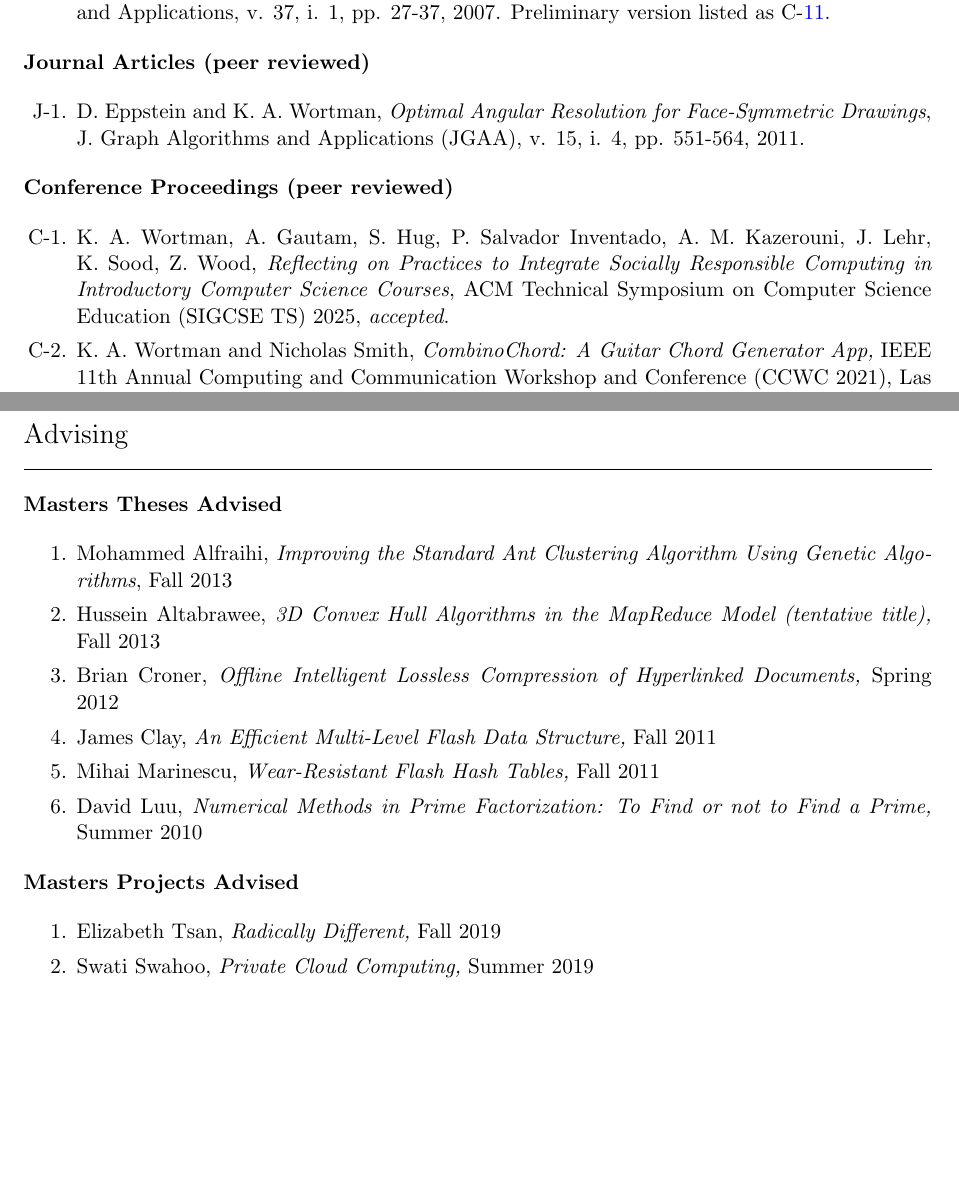
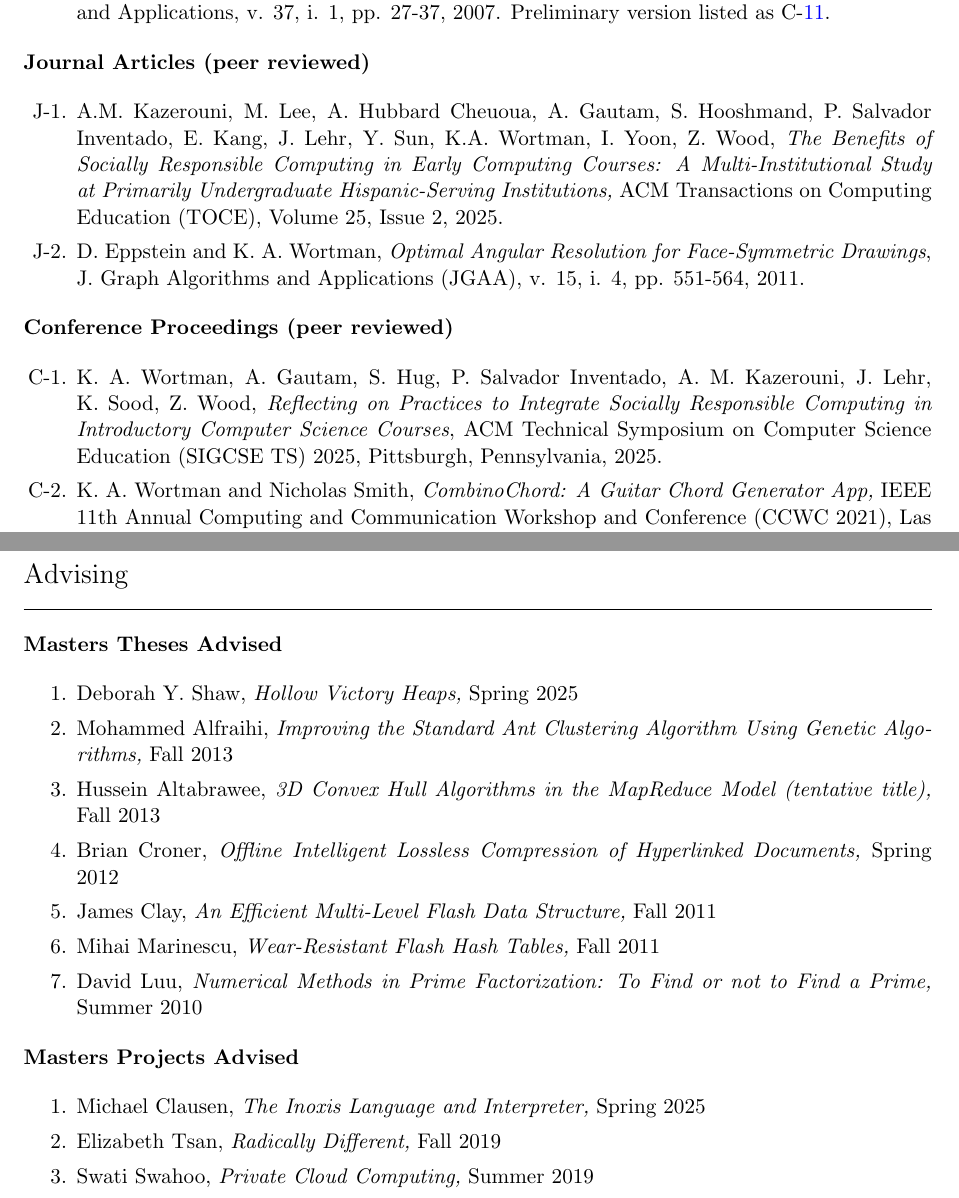
Before and after one commit to kevinwortman/cv, a LaTeX CV (cv_kevin_a_wortman.tex): two parts of pages 2 and 5 of 9 before the commit and two parts of pages 2 and 5 of 10 after it, joined at a grey line, cut so that both start at the same text, the shorter picture padded with empty space. Compiled offline with pdfLaTeX.

Commit message:
update spring 2025

```diff
--- a/cv_kevin_a_wortman.tex
+++ b/cv_kevin_a_wortman.tex
@@ -100,13 +100,14 @@ Phone: 657-278-2968\\
 \renewcommand{\labelenumi}{J-\arabic{enumi}.}
 \textbf{Journal Articles (peer reviewed)}
 \begin{enumerate}
-\item \label{item:oarpdsf_journal} D. Eppstein and K. A. Wortman, \emph{Optimal Angular Resolution for Face-Symmetric Drawings}, J. Graph Algorithms and Applications (JGAA), v. 15, i. 4, pp. 551-564, 2011.
+  \item \label{item:toce25etal} A.M. Kazerouni, M. Lee, A. Hubbard Cheuoua, A. Gautam, S. Hooshmand, P. Salvador Inventado, E. Kang, J. Lehr, Y. Sun, K.A. Wortman, I. Yoon, Z. Wood, \emph{The Benefits of Socially Responsible Computing in Early Computing Courses: A Multi-Institutional Study at Primarily Undergraduate Hispanic-Serving Institutions,} ACM Transactions on Computing Education (TOCE), Volume 25, Issue 2, 2025.
+  \item \label{item:oarpdsf_journal} D. Eppstein and K. A. Wortman, \emph{Optimal Angular Resolution for Face-Symmetric Drawings}, J. Graph Algorithms and Applications (JGAA), v. 15, i. 4, pp. 551-564, 2011.
 \end{enumerate}
 
 \renewcommand{\labelenumi}{C-\arabic{enumi}.}
 \textbf{Conference Proceedings (peer reviewed)}
 \begin{enumerate}
-\item \label{item:sigcse24etal} K. A. Wortman, A. Gautam, S. Hug, P. Salvador Inventado, A. M. Kazerouni, J. Lehr, K. Sood, Z. Wood, \emph{Reflecting on Practices to Integrate Socially Responsible Computing in Introductory Computer Science Courses}, ACM Technical Symposium on Computer Science Education (SIGCSE TS) 2025, \emph{accepted}.
+\item \label{item:sigcse25etal} K. A. Wortman, A. Gautam, S. Hug, P. Salvador Inventado, A. M. Kazerouni, J. Lehr, K. Sood, Z. Wood, \emph{Reflecting on Practices to Integrate Socially Responsible Computing in Introductory Computer Science Courses}, ACM Technical Symposium on Computer Science Education (SIGCSE TS) 2025, Pittsburgh, Pennsylvania, 2025.
 \item \label{item:ccwc21smith} K. A. Wortman and Nicholas Smith, \emph{CombinoChord: A Guitar Chord Generator App,} IEEE 11th Annual Computing and Communication Workshop and Conference (CCWC 2021), Las Vegas, Nevada, 2021.
 \item \label{item:ccwc21palit} Shekhar Palit and K. A. Wortman, \emph{Perfect Tabular Hashing in Pseudolinear Time,} IEEE 11th Annual Computing and Communication Workshop and Conference (CCWC 2021), Las Vegas, Nevada, 2021.
 \item \label{item:ccwc20} Coleman Nugent and K. A. Wortman, \emph{Crumple Trees,} IEEE 10th Annual Computing and Communication Workshop and Conference (CCWC 2020), Las Vegas, Nevada, 2020.
@@ -260,7 +262,8 @@ Phone: 657-278-2968\\
 
 \textbf{Masters Theses Advised}
 \begin{enumerate}
-\item Mohammed Alfraihi, \emph{Improving the Standard Ant Clustering Algorithm Using Genetic Algorithms}, Fall 2013
+\item Deborah Y. Shaw, \emph{Hollow Victory Heaps,} Spring 2025
+\item Mohammed Alfraihi, \emph{Improving the Standard Ant Clustering Algorithm Using Genetic Algorithms,} Fall 2013
 \item Hussein Altabrawee, \emph{3D Convex Hull Algorithms in the MapReduce Model (tentative title),} Fall 2013
 \item Brian Croner, \emph{Offline Intelligent Lossless Compression of Hyperlinked Documents,} Spring 2012
 \item James Clay, \emph{An Efficient Multi-Level Flash Data Structure,} Fall 2011
@@ -270,9 +273,10 @@ Phone: 657-278-2968\\
 
 \textbf{Masters Projects Advised}
 \begin{enumerate}
-  \item Elizabeth Tsan, \emph{Radically Different,} Fall 2019
-  \item Swati Swahoo, \emph{Private Cloud Computing,} Summer 2019
-  \item Nishant Rathi, \emph{Code Runner,} Spring 2018
+\item Michael Clausen, \emph{The Inoxis Language and Interpreter,} Spring 2025
+\item Elizabeth Tsan, \emph{Radically Different,} Fall 2019
+\item Swati Swahoo, \emph{Private Cloud Computing,} Summer 2019
+\item Nishant Rathi, \emph{Code Runner,} Spring 2018
 \item Dana Toribio, \emph{Curriculum Graph Visualizer,} Spring 2016
 \item Gary Tse, \emph{Graphics Software Tool Plugin based on Skeleton Extraction from a Closed Polygon Mesh,} Spring 2016
 \item Colin Poan, \emph{Creating an OLAP Data Warehouse from a Real-World OLTP Database in Order to Increase Data Extract Performance,} Fall 2015
```
Also changed, not shown: cv_kevin_a_wortman.pdf, cv_kevin_a_wortman.tex (8 more changed lines).
